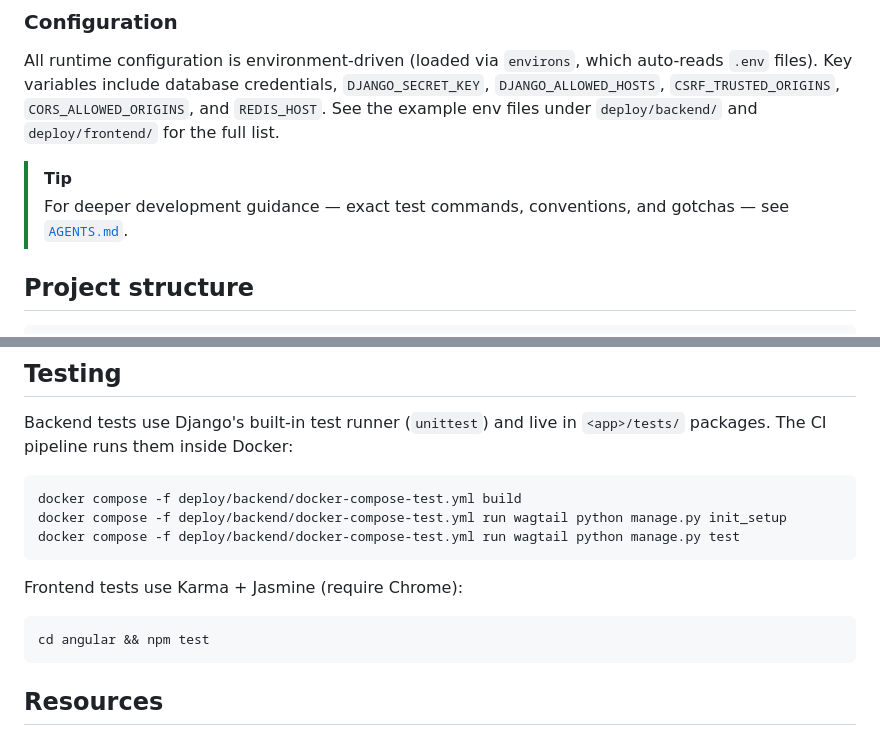
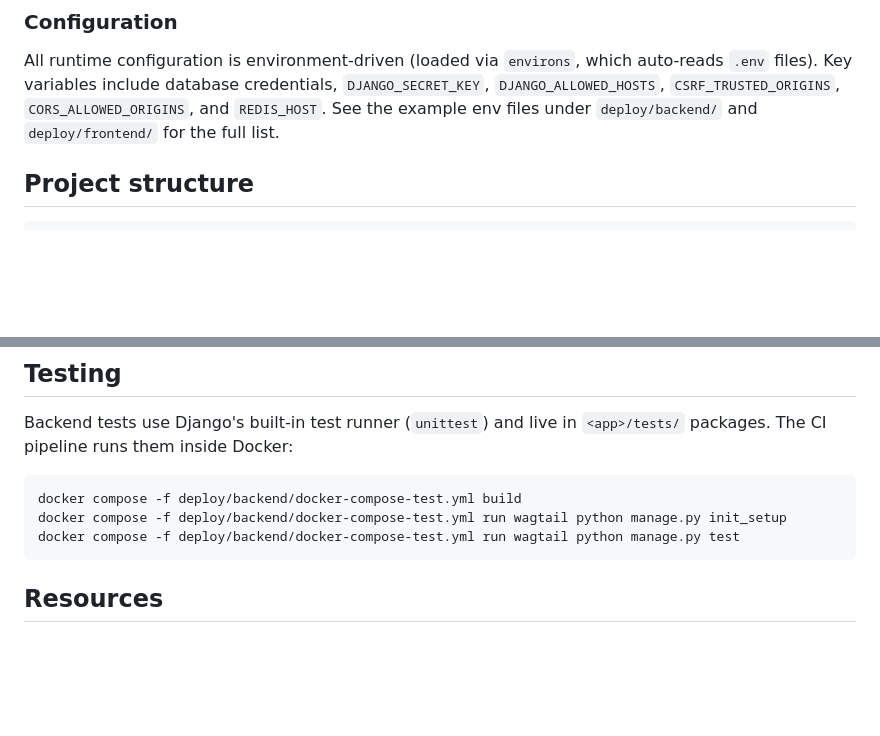
Before and after one commit to arcticportal/ropon, a Markdown page: README.md, 2 parts joined by grey strips. GitHub-like rendering; blank space fills up the shorter version.

Commit message:
update documentation (#293)
Fixes #292

````diff
--- a/README.md
+++ b/README.md
@@ -174,9 +174,6 @@ All runtime configuration is environment-driven (loaded via `environs`, which au
 `DJANGO_ALLOWED_HOSTS`, `CSRF_TRUSTED_ORIGINS`, `CORS_ALLOWED_ORIGINS`, and `REDIS_HOST`.
 See the example env files under `deploy/backend/` and `deploy/frontend/` for the full list.
 
-> [!TIP]
-> For deeper development guidance — exact test commands, conventions, and gotchas — see
-> [`AGENTS.md`](./AGENTS.md).
 
 ## Project structure
 
@@ -208,11 +205,6 @@ docker compose -f deploy/backend/docker-compose-test.yml run wagtail python mana
 docker compose -f deploy/backend/docker-compose-test.yml run wagtail python manage.py test
 ```
 
-Frontend tests use Karma + Jasmine (require Chrome):
-
-```bash
-cd angular && npm test
-```
 
 ## Resources
 
````
